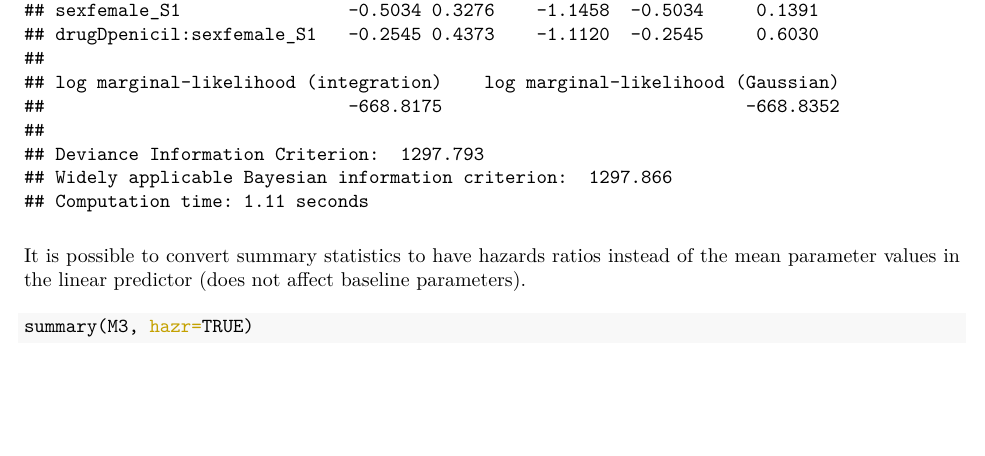
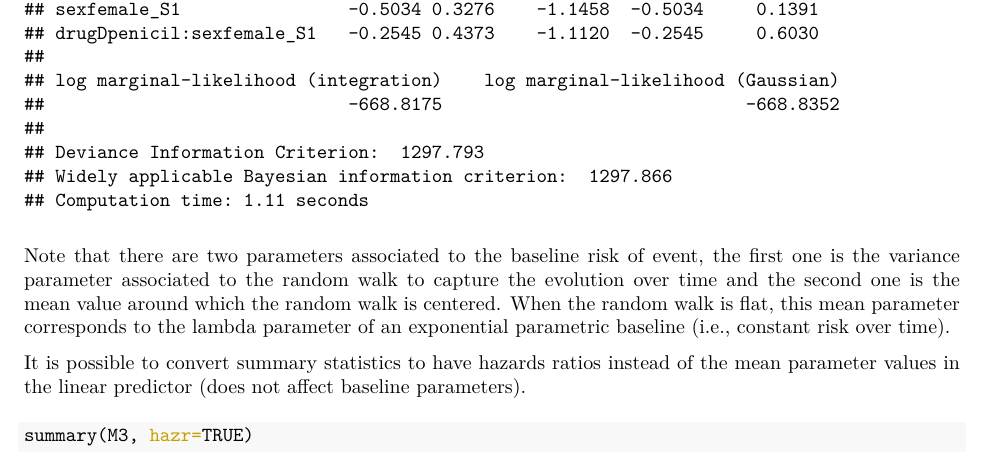
Before and after one commit to DenisRustand/INLAjoint, an R Markdown document (vignettes/INLAjoint.Rmd): part of page 8 of 29, cut so that both start at the same text, the shorter picture padded with empty space. The pictures show the output file vignettes/INLAjoint.pdf that the author committed with the source.

Commit message:
Add explanations about baseline risk parameters

````diff
--- a/vignettes/INLAjoint.Rmd
+++ b/vignettes/INLAjoint.Rmd
@@ -161,6 +161,7 @@ DTH <- inla.surv(time = Surv$years, event = Surv$death) # survival outcome
 M3 <- joint(formSurv = DTH ~ drug * sex, dataSurv = Surv)
 summary(M3)
 ```
+Note that there are two parameters associated to the baseline risk of event, the first one is the variance parameter associated to the random walk to capture the evolution over time and the second one is the mean value around which the random walk is centered. When the random walk is flat, this mean parameter corresponds to the lambda parameter of an exponential parametric baseline (i.e., constant risk over time).
 
 It is possible to convert summary statistics to have hazards ratios instead of the mean parameter values in the linear predictor (does not affect baseline parameters).
 
````
Also changed, not shown: vignettes/INLAjoint.pdf.
